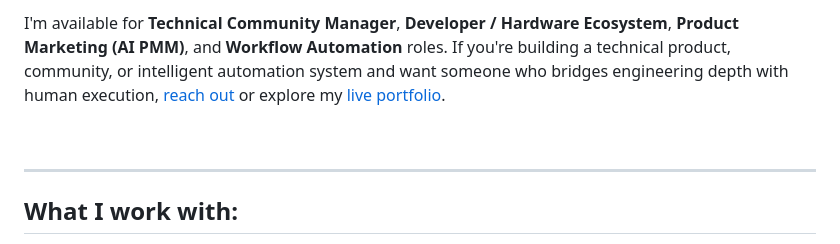
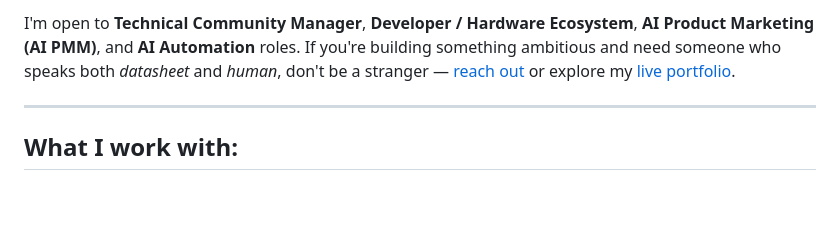
Before and after one commit to 3d-modelswithAde/personal-portfolio, a Markdown page: README.md, the part around one of its changes. Rendered like a GitHub page; blank space fills up the shorter version.

Commit message:
Remove embedded portrait from README and update bio

```diff
--- a/README.md
+++ b/README.md
@@ -15,7 +6,5 @@ Over the past 3+ years, I have moderated the **114-member Akure Tech Hub Mechatr
 
-I'm available for **Technical Community Manager**, **Developer / Hardware Ecosystem**, **Product Marketing (AI PMM)**, and **Workflow Automation** roles. If you're building a technical product, community, or intelligent automation system and want someone who bridges engineering depth with human execution, [reach out](mailto:adediwura.ainaafolabi@gmail.com) or explore my [live portfolio](https://adediwura-afolabi.vercel.app/).
-
-<br clear="right"/>
+I'm open to **Technical Community Manager**, **Developer / Hardware Ecosystem**, **AI Product Marketing (AI PMM)**, and **AI Automation** roles. If you're building something ambitious and need someone who speaks both *datasheet* and *human*, don't be a stranger — [reach out](mailto:adediwura.ainaafolabi@gmail.com) or explore my [live portfolio](https://adediwura-afolabi.vercel.app/).
 
 ---
 
```
Also changed, not shown: other parts of README.md (+2 -11 lines).
